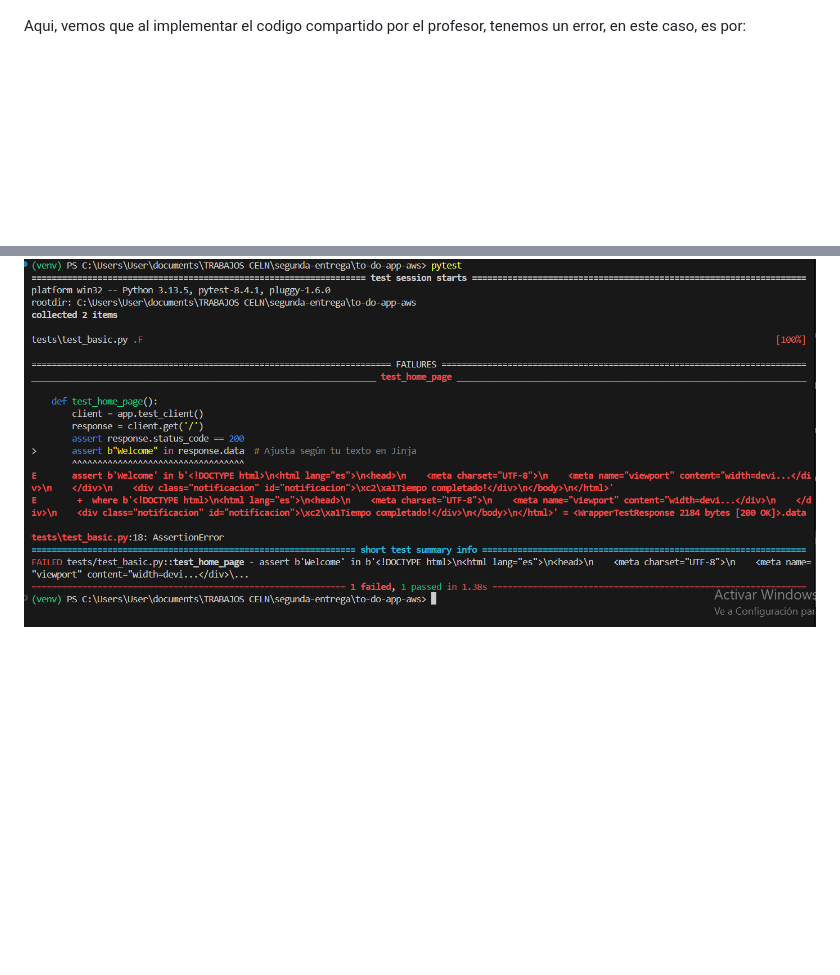
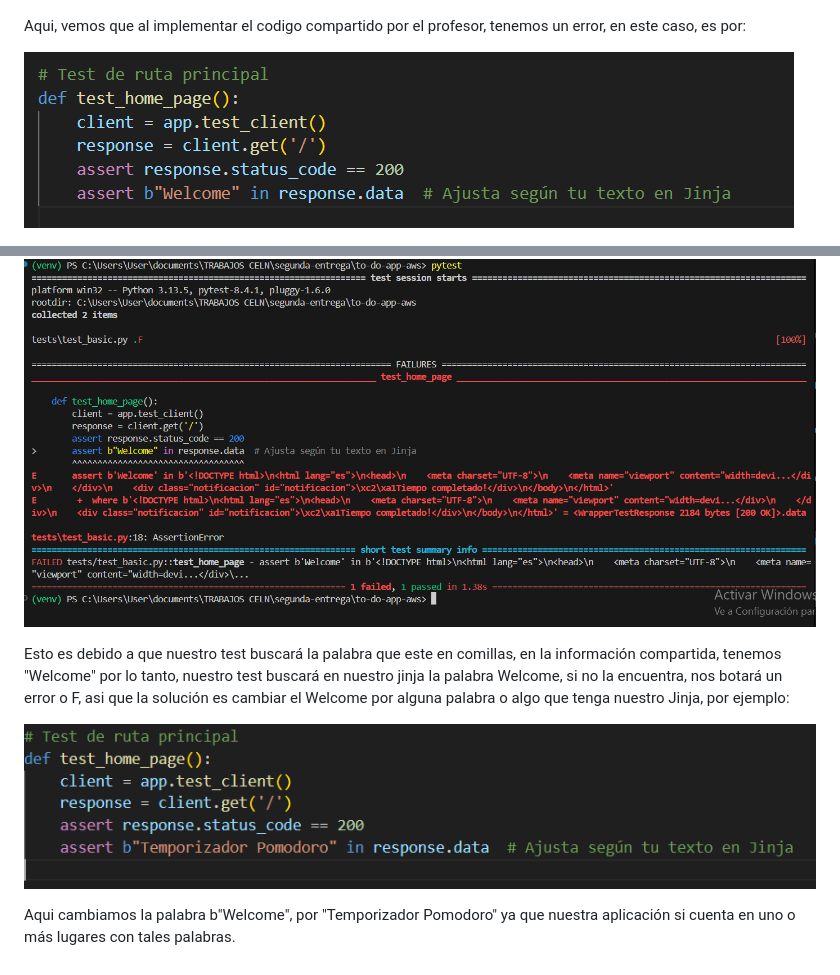
Before and after one commit to joandestructor777/to-do-app-aws, a Markdown page: README.md, 2 parts joined by grey strips. GitHub-like rendering; blank space fills up the shorter version.

```diff
--- a/README.md
+++ b/README.md
@@ -236,4 +236,13 @@ Al haber arreglado nuestro error, podemos ver que al ejecutar nuestro pytest, ve
 
 Aqui, vemos que al implementar el codigo compartido por el profesor, tenemos un error, en este caso, es por:
 
+![Imagen de nuestro error de welcome](./textoWelcome.png)
+
+
 ![Imagen de nuestro error de welcome](./error%20del%20welcome.png)
+
+Esto es debido a que nuestro test buscará la palabra que este en comillas, en la información compartida, tenemos "Welcome" por lo tanto, nuestro test buscará en nuestro jinja la palabra Welcome, si no la encuentra, nos botará un error o F, asi que la solución es cambiar el Welcome por alguna palabra o algo que tenga nuestro Jinja, por ejemplo:
+
+![Imagen de nuestro error de welcome](./solucion%20segundo%20error.png)
+
+Aqui cambiamos la palabra b"Welcome", por "Temporizador Pomodoro" ya que nuestra aplicación si cuenta en uno o más lugares con tales palabras.
```
